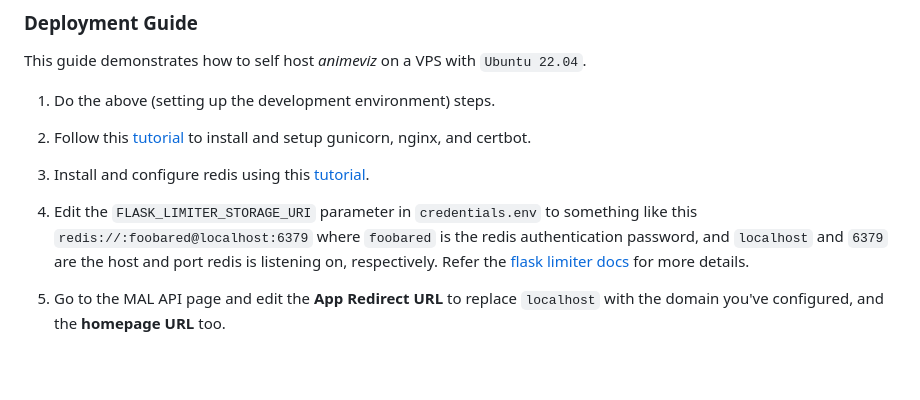
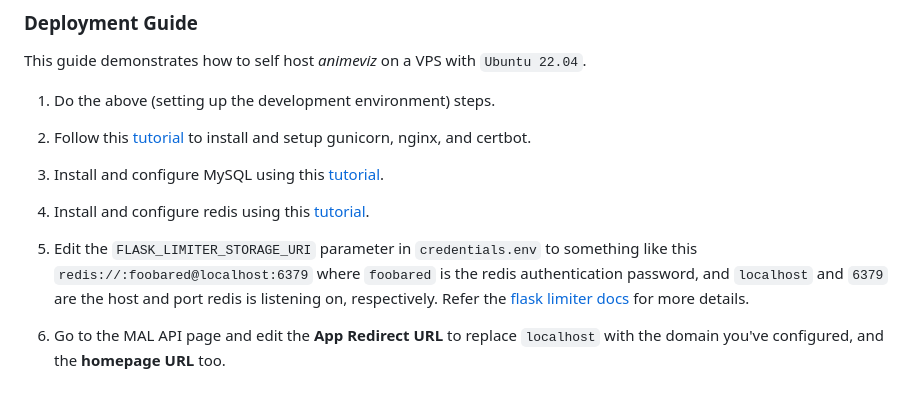
Before and after one commit to shravanasati/animeviz, a Markdown page: README.md, the part around the change. Drawn GitHub-style; blank space fills up the shorter version.

Commit message:
add mysql in deployment guide

```diff
--- a/README.md
+++ b/README.md
@@ -151,8 +151,10 @@ This guide demonstrates how to self host *animeviz* on a VPS with `Ubuntu 22.04`
 
 2. Follow this [tutorial](https://www.digitalocean.com/community/tutorials/how-to-serve-flask-applications-with-gunicorn-and-nginx-on-ubuntu-22-04) to install and setup gunicorn, nginx, and certbot.
 
-3. Install and configure redis using this [tutorial](https://www.digitalocean.com/community/tutorials/how-to-install-and-secure-redis-on-ubuntu-22-04).
+3. Install and configure MySQL using this [tutorial](https://www.digitalocean.com/community/tutorials/how-to-install-mysql-on-ubuntu-22-04).
 
-4. Edit the `FLASK_LIMITER_STORAGE_URI` parameter in `credentials.env` to something like this `redis://:foobared@localhost:6379` where `foobared` is the redis authentication password, and `localhost` and `6379` are the host and port redis is listening on, respectively. Refer the [flask limiter docs](https://limits.readthedocs.io/en/stable/storage.html#storage-scheme) for more details.
+4. Install and configure redis using this [tutorial](https://www.digitalocean.com/community/tutorials/how-to-install-and-secure-redis-on-ubuntu-22-04).
 
-5. Go to the MAL API page and edit the **App Redirect URL** to replace `localhost` with the domain you've configured, and the **homepage URL** too.
+5. Edit the `FLASK_LIMITER_STORAGE_URI` parameter in `credentials.env` to something like this `redis://:foobared@localhost:6379` where `foobared` is the redis authentication password, and `localhost` and `6379` are the host and port redis is listening on, respectively. Refer the [flask limiter docs](https://limits.readthedocs.io/en/stable/storage.html#storage-scheme) for more details.
+
+6. Go to the MAL API page and edit the **App Redirect URL** to replace `localhost` with the domain you've configured, and the **homepage URL** too.
```
